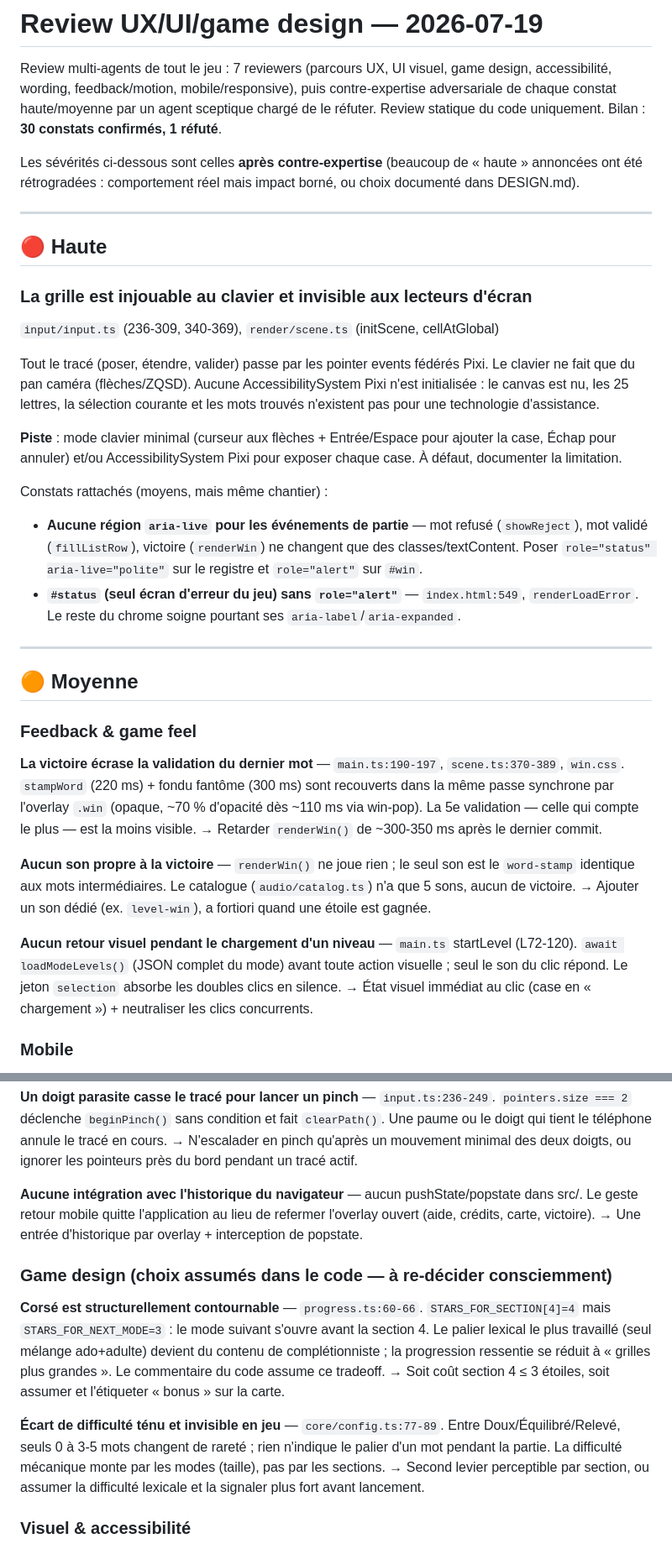
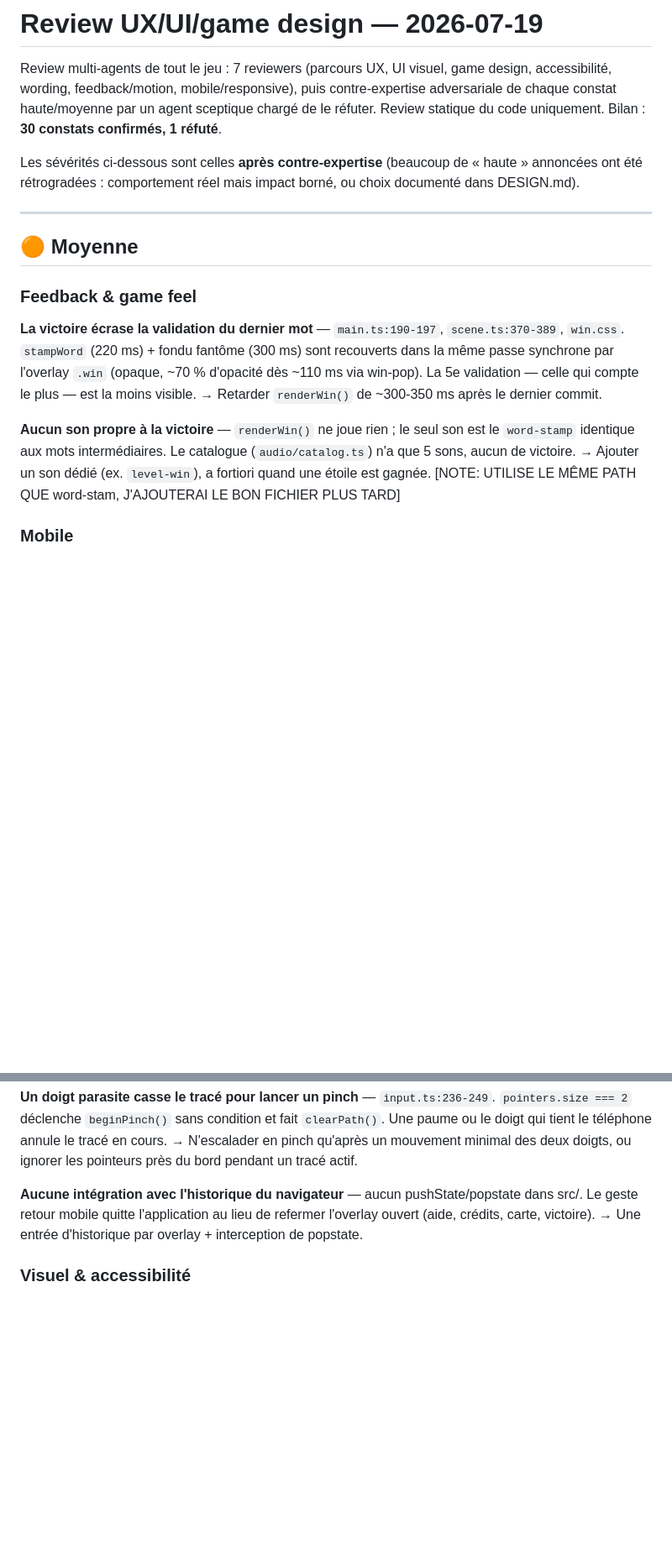
Before and after one commit to raynauds/tracemot, a Markdown page: docs/work/2026-07-19_review-ux-ui-game-design.md, 2 parts joined by grey strips. Shown at 84% size. Rendered like a GitHub page; blank space fills up the shorter version.

Commit message:
update project review

```diff
--- a/docs/work/2026-07-19_review-ux-ui-game-design.md
+++ b/docs/work/2026-07-19_review-ux-ui-game-design.md
@@ -8,31 +8,6 @@ Review statique du code uniquement. Bilan : **30 constats confirmés, 1 réfuté
 Les sévérités ci-dessous sont celles **après contre-expertise** (beaucoup de « haute »
 annoncées ont été rétrogradées : comportement réel mais impact borné, ou choix documenté
 dans DESIGN.md).
-
----
-
-## 🔴 Haute
-
-### La grille est injouable au clavier et invisible aux lecteurs d'écran
-
-`input/input.ts` (236-309, 340-369), `render/scene.ts` (initScene, cellAtGlobal)
-
-Tout le tracé (poser, étendre, valider) passe par les pointer events fédérés Pixi.
-Le clavier ne fait que du pan caméra (flèches/ZQSD). Aucune AccessibilitySystem Pixi
-n'est initialisée : le canvas est nu, les 25 lettres, la sélection courante et les mots
-trouvés n'existent pas pour une technologie d'assistance.
-
-**Piste** : mode clavier minimal (curseur aux flèches + Entrée/Espace pour ajouter la
-case, Échap pour annuler) et/ou AccessibilitySystem Pixi pour exposer chaque case.
-À défaut, documenter la limitation.
-
-Constats rattachés (moyens, mais même chantier) :
-
-- **Aucune région `aria-live` pour les événements de partie** — mot refusé (`showReject`),
-  mot validé (`fillListRow`), victoire (`renderWin`) ne changent que des classes/textContent.
-  Poser `role="status" aria-live="polite"` sur le registre et `role="alert"` sur `#win`.
-- **`#status` (seul écran d'erreur du jeu) sans `role="alert"`** — `index.html:549`,
-  `renderLoadError`. Le reste du chrome soigne pourtant ses `aria-label`/`aria-expanded`.
 
 ---
 
@@ -50,11 +25,7 @@ validation — celle qui compte le plus — est la moins visible.
 `word-stamp` identique aux mots intermédiaires. Le catalogue (`audio/catalog.ts`) n'a
 que 5 sons, aucun de victoire.
 → Ajouter un son dédié (ex. `level-win`), a fortiori quand une étoile est gagnée.
-
-**Aucun retour visuel pendant le chargement d'un niveau** — `main.ts` startLevel (L72-120).
-`await loadModeLevels()` (JSON complet du mode) avant toute action visuelle ; seul le son
-du clic répond. Le jeton `selection` absorbe les doubles clics en silence.
-→ État visuel immédiat au clic (case en « chargement ») + neutraliser les clics concurrents.
+[NOTE: UTILISE LE MÊME PATH QUE word-stam, J'AJOUTERAI LE BON FICHIER PLUS TARD]
 
 ### Mobile
 
@@ -76,22 +47,6 @@ src/. Le geste retour mobile quitte l'application au lieu de refermer l'overlay
 (aide, crédits, carte, victoire).
 → Une entrée d'historique par overlay + interception de popstate.
 
-### Game design (choix assumés dans le code — à re-décider consciemment)
-
-**Corsé est structurellement contournable** — `progress.ts:60-66`.
-`STARS_FOR_SECTION[4]=4` mais `STARS_FOR_NEXT_MODE=3` : le mode suivant s'ouvre avant la
-section 4. Le palier lexical le plus travaillé (seul mélange ado+adulte) devient du contenu
-de complétionniste ; la progression ressentie se réduit à « grilles plus grandes ».
-Le commentaire du code assume ce tradeoff.
-→ Soit coût section 4 ≤ 3 étoiles, soit assumer et l'étiqueter « bonus » sur la carte.
-
-**Écart de difficulté ténu et invisible en jeu** — `core/config.ts:77-89`.
-Entre Doux/Équilibré/Relevé, seuls 0 à 3-5 mots changent de rareté ; rien n'indique le
-palier d'un mot pendant la partie. La difficulté mécanique monte par les modes (taille),
-pas par les sections.
-→ Second levier perceptible par section, ou assumer la difficulté lexicale et la
-signaler plus fort avant lancement.
-
 ### Visuel & accessibilité
 
 **Contraste `--ghost` (#b9af9c) sur fond clair ≈ 1,9:1** — sous les 4.5:1 AA, et même
```
Also changed, not shown: other parts of docs/work/2026-07-19_review-ux-ui-game-design.md (+3 -19 lines).
